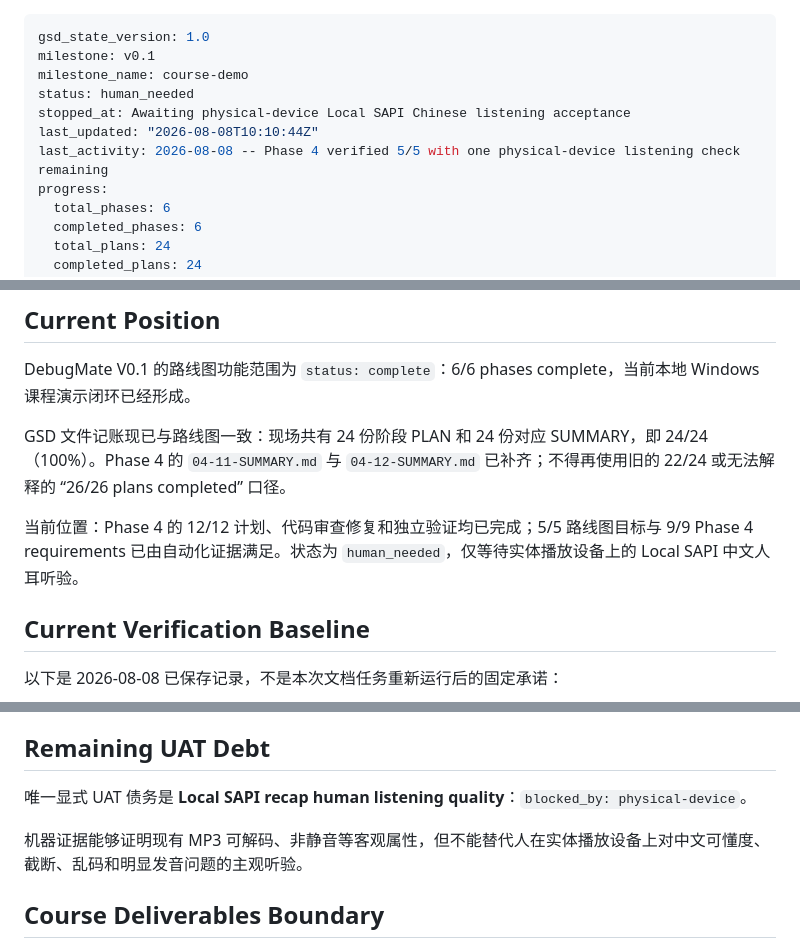
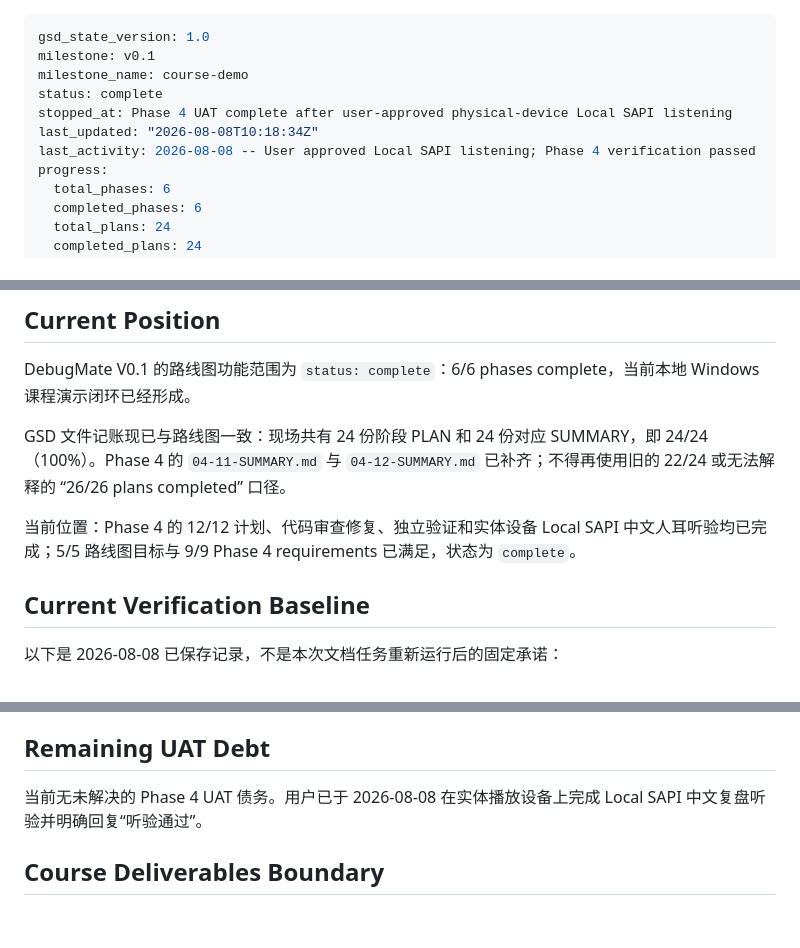
Before and after one commit to xyzxyq/debugmate, a Markdown page: .planning/STATE.md, 3 parts joined by grey strips. Drawn GitHub-style; blank space fills up the shorter version.

Commit message:
test(04): complete UAT - 17 passed, 0 issues

```diff
--- a/.planning/STATE.md
+++ b/.planning/STATE.md
@@ -2,10 +2,10 @@
 gsd_state_version: 1.0
 milestone: v0.1
 milestone_name: course-demo
-status: human_needed
-stopped_at: Awaiting physical-device Local SAPI Chinese listening acceptance
-last_updated: "2026-08-08T10:10:44Z"
-last_activity: 2026-08-08 -- Phase 4 verified 5/5 with one physical-device listening check remaining
+status: complete
+stopped_at: Phase 4 UAT complete after user-approved physical-device Local SAPI listening
+last_updated: "2026-08-08T10:18:34Z"
+last_activity: 2026-08-08 -- User approved Local SAPI listening; Phase 4 verification passed
 progress:
   total_phases: 6
   completed_phases: 6
@@ -22,7 +22,7 @@ DebugMate V0.1 的路线图功能范围为 `status: complete`：6/6 phases compl
 
 GSD 文件记账现已与路线图一致：现场共有 24 份阶段 PLAN 和 24 份对应 SUMMARY，即 24/24（100%）。Phase 4 的 `04-11-SUMMARY.md` 与 `04-12-SUMMARY.md` 已补齐；不得再使用旧的 22/24 或无法解释的 “26/26 plans completed” 口径。
 
-当前位置：Phase 4 的 12/12 计划、代码审查修复和独立验证均已完成；5/5 路线图目标与 9/9 Phase 4 requirements 已由自动化证据满足。状态为 `human_needed`，仅等待实体播放设备上的 Local SAPI 中文人耳听验。
+当前位置：Phase 4 的 12/12 计划、代码审查修复、独立验证和实体设备 Local SAPI 中文人耳听验均已完成；5/5 路线图目标与 9/9 Phase 4 requirements 已满足，状态为 `complete`。
 
 ## Current Verification Baseline
 
@@ -37,9 +37,7 @@ GSD 文件记账现已与路线图一致：现场共有 24 份阶段 PLAN 和 24
 
 ## Remaining UAT Debt
 
-唯一显式 UAT 债务是 **Local SAPI recap human listening quality**：`blocked_by: physical-device`。
-
-机器证据能够证明现有 MP3 可解码、非静音等客观属性，但不能替代人在实体播放设备上对中文可懂度、截断、乱码和明显发音问题的主观听验。
+当前无未解决的 Phase 4 UAT 债务。用户已于 2026-08-08 在实体播放设备上完成 Local SAPI 中文复盘听验并明确回复“听验通过”。
 
 ## Course Deliverables Boundary
 
```
Also changed, not shown: other parts of .planning/STATE.md (+1 -1 lines), 2 other files.
